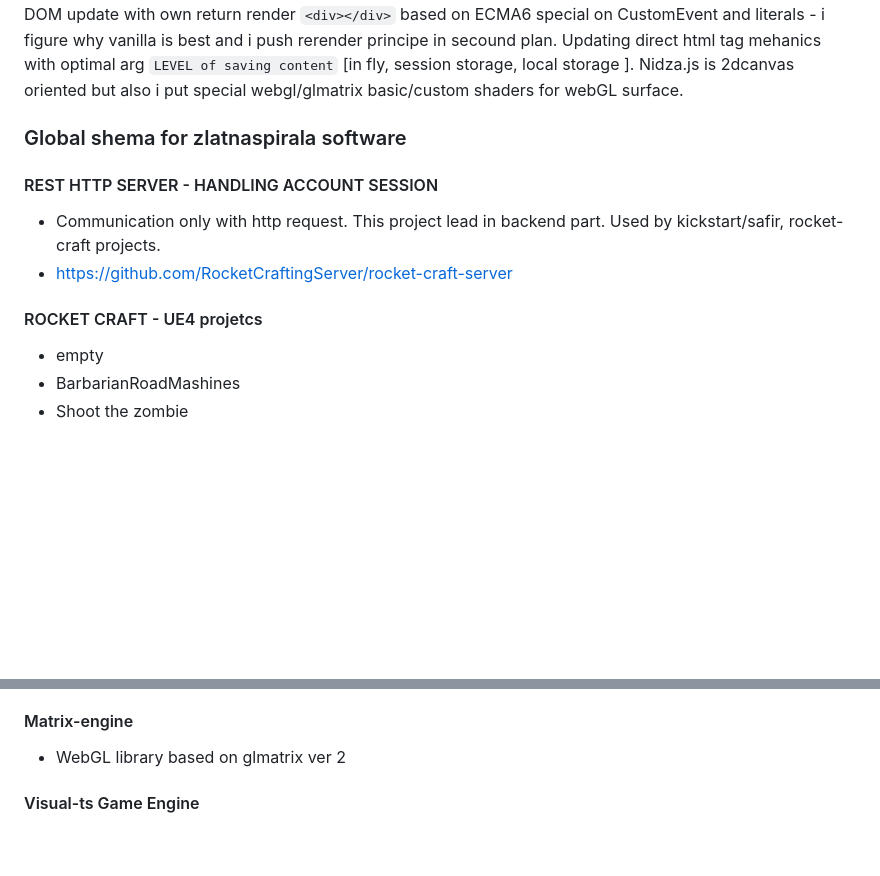
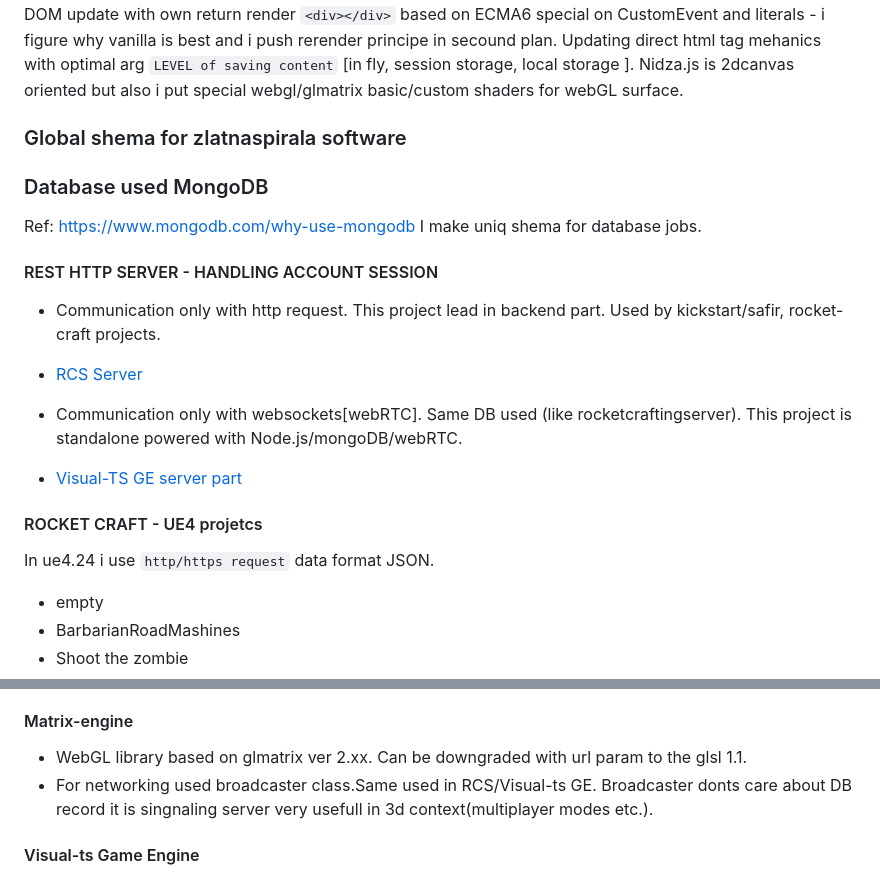
Before and after one commit to zlatnaspirala/zlatnaspirala, a Markdown page: README.md, 2 parts joined by grey strips. Drawn GitHub-style; blank space fills up the shorter version.

```diff
--- a/README.md
+++ b/README.md
@@ -8,11 +8,19 @@ with optimal arg `LEVEL of saving content` [in fly, session storage, local stora
 
 ### Global shema for zlatnaspirala software
 
+### Database used MongoDB
+ Ref: https://www.mongodb.com/why-use-mongodb
+ I make uniq shema for database jobs.
+
 #### REST HTTP SERVER - HANDLING ACCOUNT SESSION
 - Communication only with http request. This project lead in backend part. Used by kickstart/safir, rocket-craft projects.
-- https://github.com/RocketCraftingServer/rocket-craft-server
+- [RCS Server](https://github.com/RocketCraftingServer/rocket-craft-server)
+
+- Communication only with websockets[webRTC]. Same DB used (like rocketcraftingserver). This project is standalone powered with Node.js/mongoDB/webRTC.
+- [Visual-TS GE server part](https://github.com/zlatnaspirala/visual-ts-game-engine/tree/master/server)
 
 #### ROCKET CRAFT - UE4 projetcs
+ In ue4.24 i use `http/https request` data format JSON.
   - empty
   - BarbarianRoadMashines
   - Shoot the zombie
@@ -24,7 +32,8 @@ with optimal arg `LEVEL of saving content` [in fly, session storage, local stora
  - Alternative software - High Performace
 
 #### Matrix-engine
-- WebGL library based on glmatrix ver 2
+- WebGL library based on glmatrix ver 2.xx. Can be downgraded with url param to the glsl 1.1.
+- For networking used broadcaster class.Same used in RCS/Visual-ts GE. Broadcaster donts care about DB record it is singnaling server very usefull in 3d context(multiplayer modes etc.).
 
 #### Visual-ts Game Engine
 - 2d canvas game engine based on Matter.js 2D physics engine for the web supported with backend node.js/mongoDB and visual GUI tool 2d map creator/python3.
```
